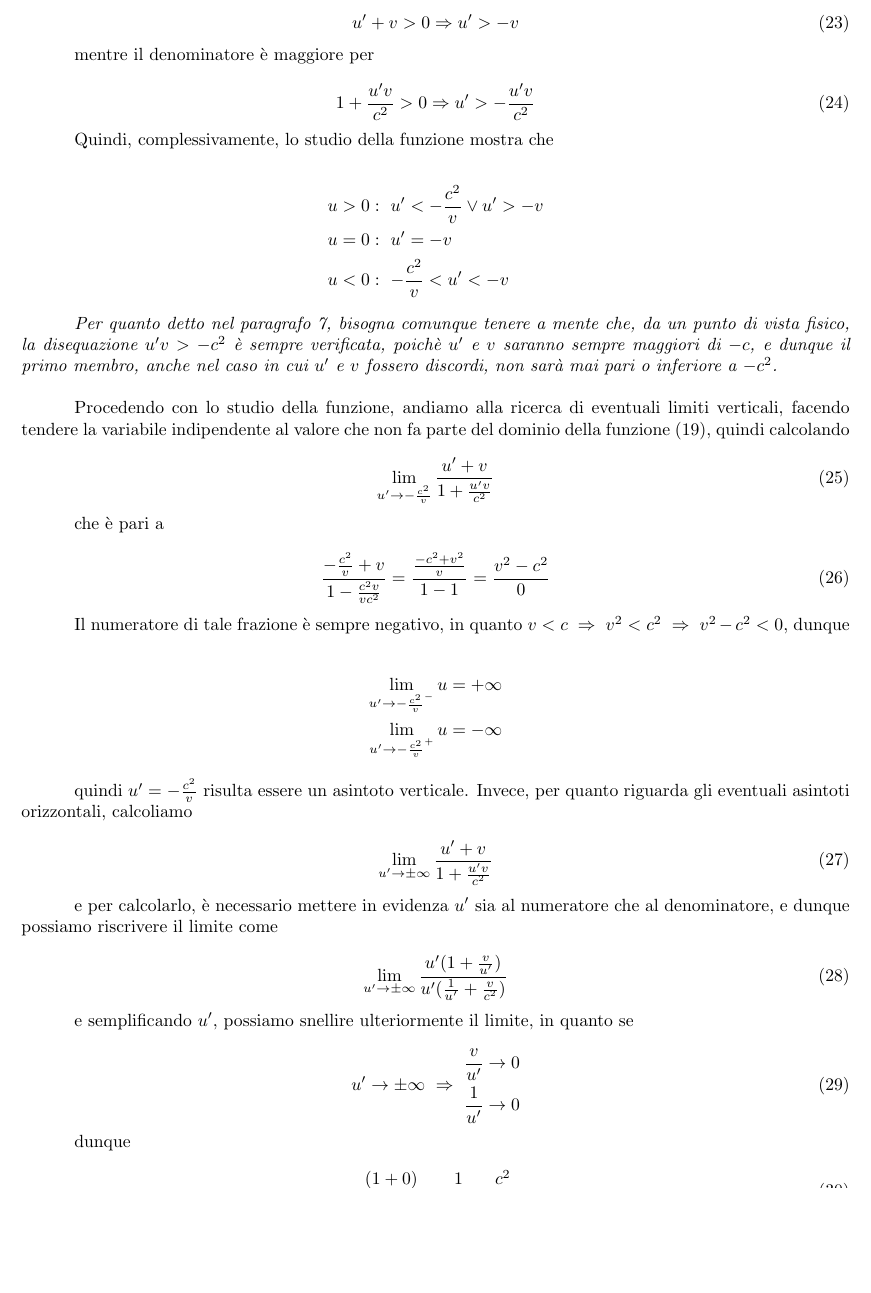
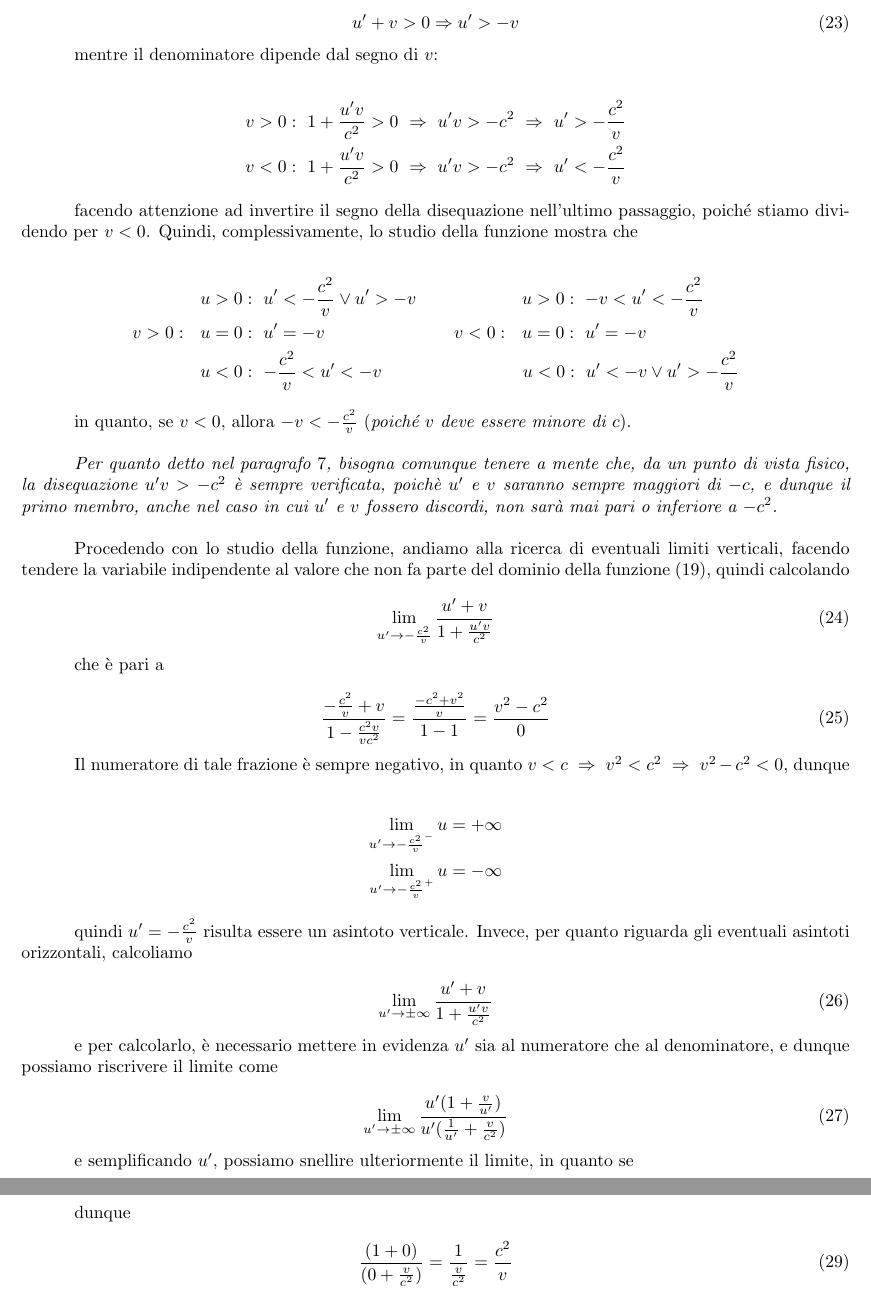
Before and after one commit to aflaag/relativistic-addition, a LaTeX document (src/script.tex): part of page 5 of 10 before the commit and two parts of pages 5 and 6 of 10 after it, the two joined at a grey line, cut so that both start at the same text, the shorter picture padded with empty space. Compiled offline with pdfLaTeX.

Commit message:
Update script.tex

```diff
--- a/src/script.tex
+++ b/src/script.tex
@@ -357,21 +357,28 @@ Studiando il segno della funzione, otterremo che il numeratore
     u' + v > 0 \Rightarrow u ' > -v
 \end{equation}
 
-mentre il denominatore è maggiore per
+mentre il denominatore dipende dal segno di \(v\):
 
-\begin{equation}
-    1 + \frac{u'v}{c^2} > 0 \Rightarrow u' > - \frac{u'v}{c^2}
-\end{equation}
+\begin{align*}
+    v > 0:\ 1 + \frac{u'v}{c^2} > 0\ \Rightarrow\ u'v > -c^2\ \Rightarrow\ u' > - \frac{c^2}{v} \\
+    v < 0:\ 1 + \frac{u'v}{c^2} > 0\ \Rightarrow\ u'v > -c^2\ \Rightarrow\ u' < - \frac{c^2}{v}
+\end{align*}
 
+facendo attenzione ad invertire il segno della disequazione
+nell'ultimo passaggio, poiché stiamo dividendo per \(v < 0\).
 Quindi, complessivamente, lo studio della funzione mostra che
 
+% these abominations happen when you run out of time
 \begin{align*}
-    u > 0 &:\ u' < - \frac{c^2}{v} \vee u' > -v  \\
-    u = 0 &:\ u' = -v \\
-    u < 0 &:\ - \frac{c^2}{v} < u' < -v
+    \ \ \ \ \ u > 0 &:\ u' < - \frac{c^2}{v} \vee u' > -v\ \ \ \ \ \ \ \ \ \ \ \ \ \ \ \ \ \ u > 0 :\ -v < u' < - \frac{c^2}{v} \\
+    v > 0:\ \ u = 0 &:\ u' = -v\ \ \ \ \ \ \ \ \ \ \ \ \ \ \ \ \ \ \ \ \ \ v < 0:\ \ u = 0 :\ u' = -v \\
+    \ \ \ \ \ u < 0 &:\ - \frac{c^2}{v} < u' < -v\ \ \ \ \ \ \ \ \ \ \ \ \ \ \ \ \ \ \ \ \ \ \ \ u < 0 :\ u' < -v \vee u' > - \frac{c^2}{v}
 \end{align*}
 
-\textit{Per quanto detto nel paragrafo 7, bisogna comunque
+in quanto, se \(v < 0\), allora \(-v < - \frac{c^2}{v}\)
+(\textit{poiché \(v\) deve essere minore di \(c\)}).\hfill\break
+
+\textit{Per quanto detto nel paragrafo \(7\), bisogna comunque
 tenere a mente che, da un punto di vista fisico, la disequazione
 \(u'v > -c^2\) è sempre verificata, poichè \(u'\) e \(v\)
 saranno sempre maggiori di \(-c\), e dunque il primo membro, anche
```
Also changed, not shown: src/script.tex (8 more changed lines).
